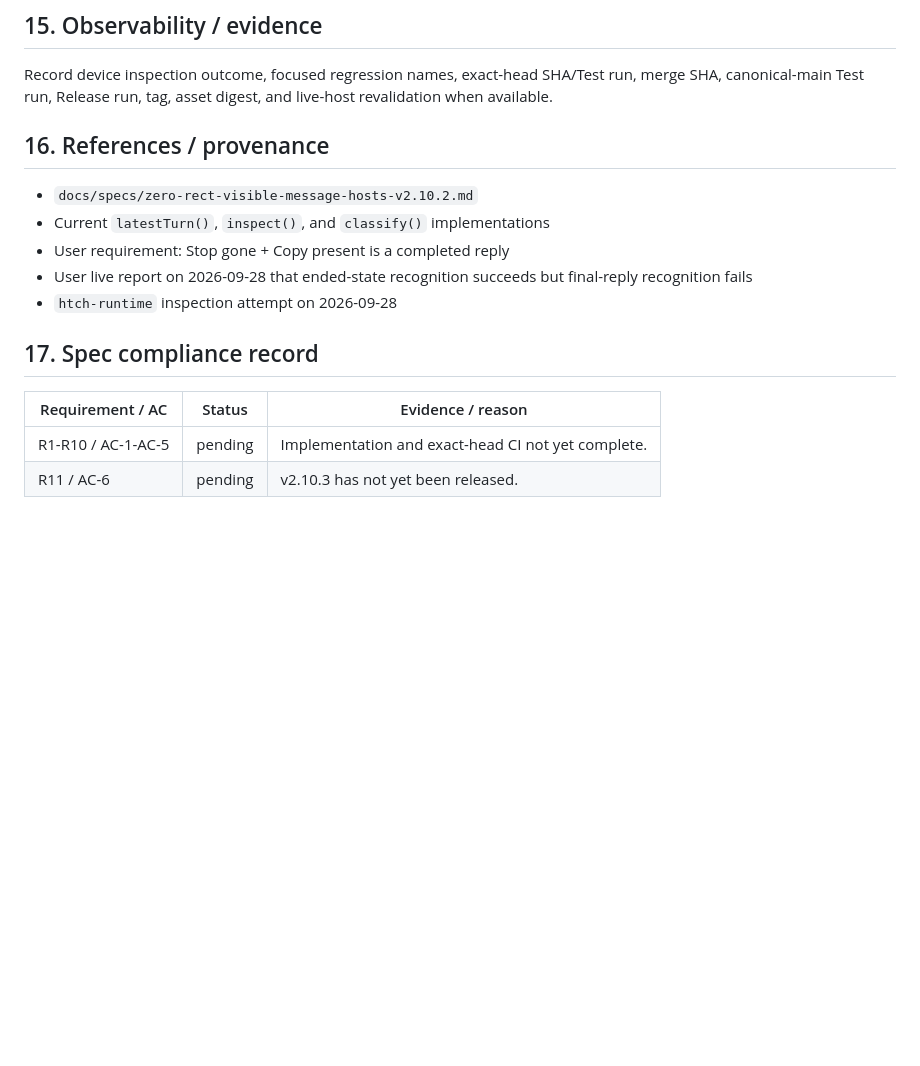
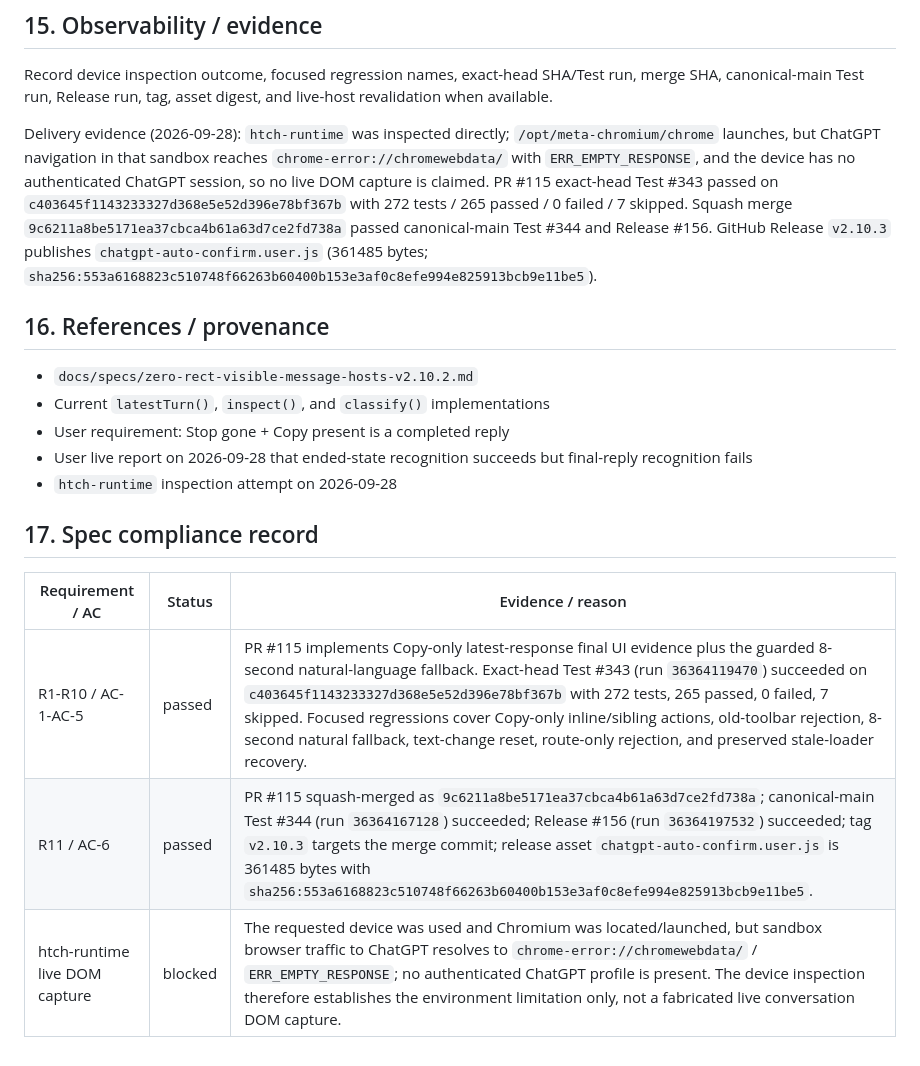
Before and after one commit to bhrumom/fabushi-chatgpt-auto-confirm-userscript, a Markdown page: docs/specs/final-reply-structure-recognition-v2.10.3.md, the part around the change. GitHub-like rendering; blank space fills up the shorter version.

Commit message:
docs: record v2.10.3 delivery evidence

```diff
--- a/docs/specs/final-reply-structure-recognition-v2.10.3.md
+++ b/docs/specs/final-reply-structure-recognition-v2.10.3.md
@@ -138,6 +138,8 @@ No data migration. Existing persisted tasks/observations are backward compatible
 
 Record device inspection outcome, focused regression names, exact-head SHA/Test run, merge SHA, canonical-main Test run, Release run, tag, asset digest, and live-host revalidation when available.
 
+Delivery evidence (2026-09-28): `htch-runtime` was inspected directly; `/opt/meta-chromium/chrome` launches, but ChatGPT navigation in that sandbox reaches `chrome-error://chromewebdata/` with `ERR_EMPTY_RESPONSE`, and the device has no authenticated ChatGPT session, so no live DOM capture is claimed. PR #115 exact-head Test #343 passed on `c403645f1143233327d368e5e52d396e78bf367b` with 272 tests / 265 passed / 0 failed / 7 skipped. Squash merge `9c6211a8be5171ea37cbca4b61a63d7ce2fd738a` passed canonical-main Test #344 and Release #156. GitHub Release `v2.10.3` publishes `chatgpt-auto-confirm.user.js` (361485 bytes; `sha256:553a6168823c510748f66263b60400b153e3af0c8efe994e825913bcb9e11be5`).
+
 ## 16. References / provenance
 
 - `docs/specs/zero-rect-visible-message-hosts-v2.10.2.md`
@@ -150,5 +152,6 @@ Record device inspection outcome, focused regression names, exact-head SHA/Test
 
 | Requirement / AC | Status | Evidence / reason |
 | --- | --- | --- |
-| R1-R10 / AC-1-AC-5 | pending | Implementation and exact-head CI not yet complete. |
-| R11 / AC-6 | pending | v2.10.3 has not yet been released. |
+| R1-R10 / AC-1-AC-5 | passed | PR #115 implements Copy-only latest-response final UI evidence plus the guarded 8-second natural-language fallback. Exact-head Test #343 (run `36364119470`) succeeded on `c403645f1143233327d368e5e52d396e78bf367b` with 272 tests, 265 passed, 0 failed, 7 skipped. Focused regressions cover Copy-only inline/sibling actions, old-toolbar rejection, 8-second natural fallback, text-change reset, route-only rejection, and preserved stale-loader recovery. |
+| R11 / AC-6 | passed | PR #115 squash-merged as `9c6211a8be5171ea37cbca4b61a63d7ce2fd738a`; canonical-main Test #344 (run `36364167128`) succeeded; Release #156 (run `36364197532`) succeeded; tag `v2.10.3` targets the merge commit; release asset `chatgpt-auto-confirm.user.js` is 361485 bytes with `sha256:553a6168823c510748f66263b60400b153e3af0c8efe994e825913bcb9e11be5`. |
+| htch-runtime live DOM capture | blocked | The requested device was used and Chromium was located/launched, but sandbox browser traffic to ChatGPT resolves to `chrome-error://chromewebdata/` / `ERR_EMPTY_RESPONSE`; no authenticated ChatGPT profile is present. The device inspection therefore establishes the environment limitation only, not a fabricated live conversation DOM capture. |
```
